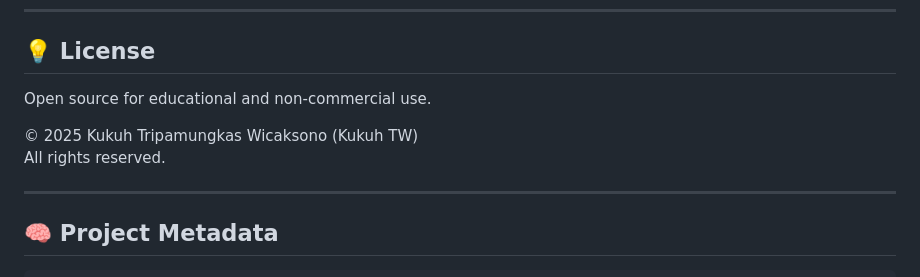
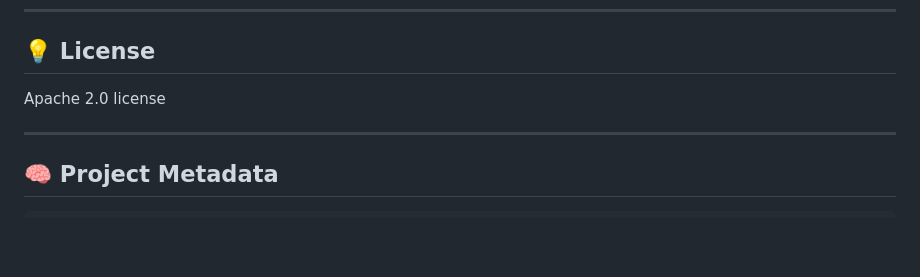
Before and after one commit to kukuhtw/ppv_stream_rust, a Markdown page: README.md, the part around the change. Drawn GitHub-style; blank space fills up the shorter version.

```diff
--- a/README.md
+++ b/README.md
@@ -221,10 +221,7 @@ The service will start on **http://localhost:8080**
 
 ## 💡 License
 
-Open source for educational and non-commercial use.
-
-© 2025 Kukuh Tripamungkas Wicaksono (Kukuh TW)
-All rights reserved.
+Apache 2.0 license
 
 ---
 
```
